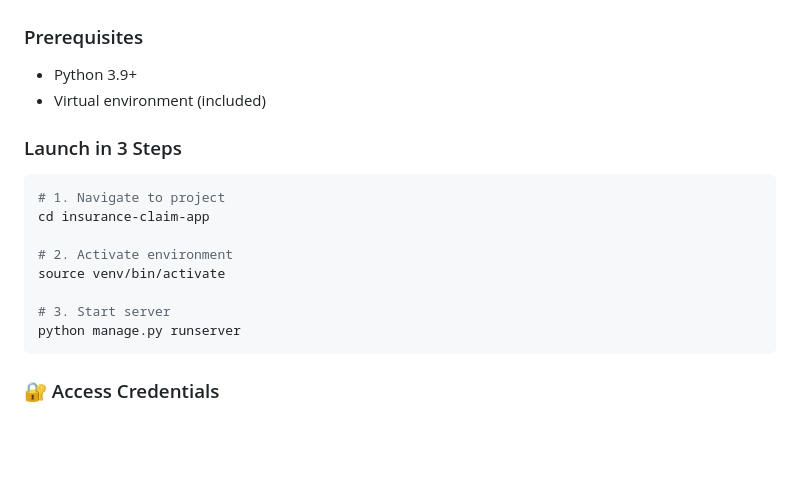
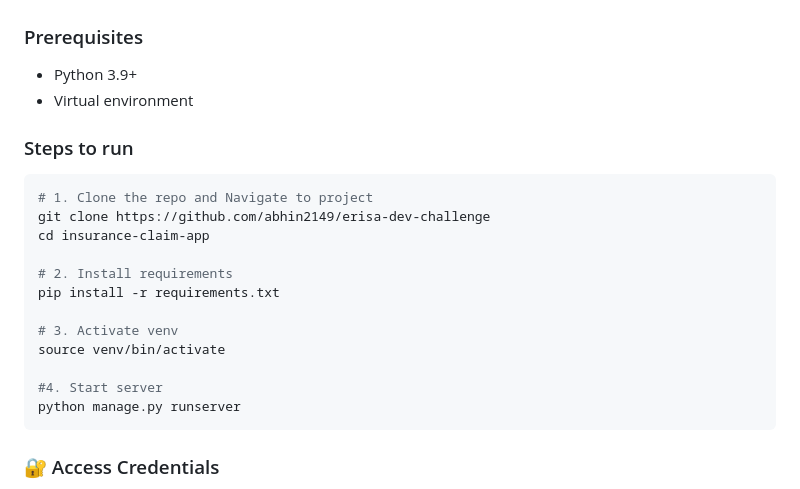
Before and after one commit to abhin2149/erisa-dev-challenge, a Markdown page: README.md, the part around the change printed below. Rendered like a GitHub page; blank space fills up the shorter version.

````diff
--- a/README.md
+++ b/README.md
@@ -27,17 +27,21 @@ A comprehensive Django web application for managing insurance claims with modern
 
 ### Prerequisites
 - Python 3.9+
-- Virtual environment (included)
+- Virtual environment
 
-### Launch in 3 Steps
+### Steps to run
 ```bash
-# 1. Navigate to project
+# 1. Clone the repo and Navigate to project
+git clone https://github.com/abhin2149/erisa-dev-challenge
 cd insurance-claim-app
 
-# 2. Activate environment
+# 2. Install requirements
+pip install -r requirements.txt
+
+# 3. Activate venv
 source venv/bin/activate
 
-# 3. Start server
+#4. Start server
 python manage.py runserver
 ```
 
````
Also changed, not shown: other parts of README.md (+0 -40 lines).
